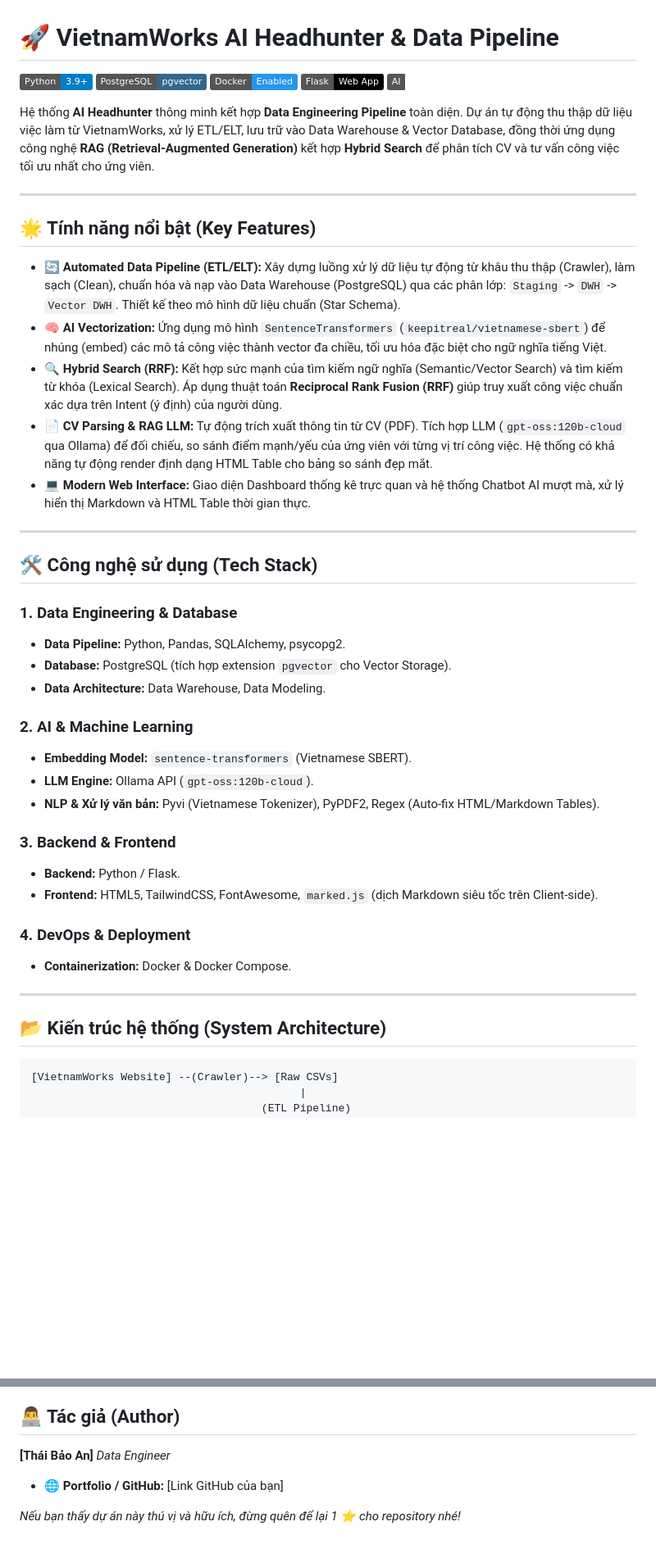
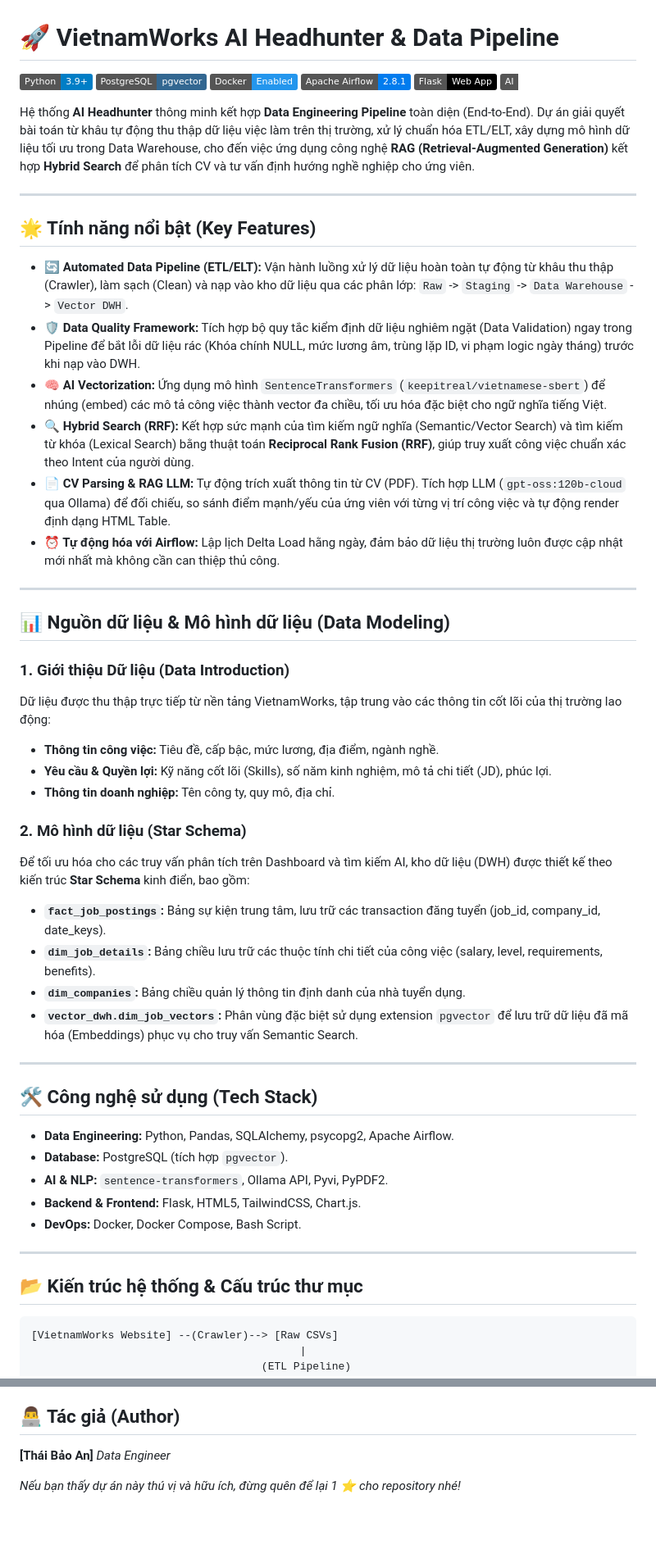
Before and after one commit to AnT2003/Vietnamwork-Project, a Markdown page: README.md, 2 parts joined by grey strips. Shown at 82% size. Drawn GitHub-style; badges without logos; blank space fills up the shorter version.

````diff
--- a/README.md
+++ b/README.md
@@ -3,45 +3,53 @@
 ![Python](https://img.shields.io/badge/Python-3.9+-blue.svg)
 ![PostgreSQL](https://img.shields.io/badge/PostgreSQL-pgvector-336791.svg)
 ![Docker](https://img.shields.io/badge/Docker-Enabled-2496ED.svg)
+![Apache Airflow](https://img.shields.io/badge/Apache%20Airflow-2.8.1-017CEE.svg)
 ![Flask](https://img.shields.io/badge/Flask-Web%20App-000000.svg)
 ![Ollama](https://img.shields.io/badge/AI-Ollama%20LLM-white.svg)
 
-Hệ thống **AI Headhunter** thông minh kết hợp **Data Engineering Pipeline** toàn diện. Dự án tự động thu thập dữ liệu việc làm từ VietnamWorks, xử lý ETL/ELT, lưu trữ vào Data Warehouse & Vector Database, đồng thời ứng dụng công nghệ **RAG (Retrieval-Augmented Generation)** kết hợp **Hybrid Search** để phân tích CV và tư vấn công việc tối ưu nhất cho ứng viên.
+Hệ thống **AI Headhunter** thông minh kết hợp **Data Engineering Pipeline** toàn diện (End-to-End). Dự án giải quyết bài toán từ khâu tự động thu thập dữ liệu việc làm trên thị trường, xử lý chuẩn hóa ETL/ELT, xây dựng mô hình dữ liệu tối ưu trong Data Warehouse, cho đến việc ứng dụng công nghệ **RAG (Retrieval-Augmented Generation)** kết hợp **Hybrid Search** để phân tích CV và tư vấn định hướng nghề nghiệp cho ứng viên.
 
 ---
 
 ## 🌟 Tính năng nổi bật (Key Features)
 
-- **🔄 Automated Data Pipeline (ETL/ELT):** Xây dựng luồng xử lý dữ liệu tự động từ khâu thu thập (Crawler), làm sạch (Clean), chuẩn hóa và nạp vào Data Warehouse (PostgreSQL) qua các phân lớp: `Staging` -> `DWH` -> `Vector DWH`. Thiết kế theo mô hình dữ liệu chuẩn (Star Schema).
+- **🔄 Automated Data Pipeline (ETL/ELT):** Vận hành luồng xử lý dữ liệu hoàn toàn tự động từ khâu thu thập (Crawler), làm sạch (Clean) và nạp vào kho dữ liệu qua các phân lớp: `Raw` -> `Staging` -> `Data Warehouse` -> `Vector DWH`.
+- **🛡️ Data Quality Framework:** Tích hợp bộ quy tắc kiểm định dữ liệu nghiêm ngặt (Data Validation) ngay trong Pipeline để bắt lỗi dữ liệu rác (Khóa chính NULL, mức lương âm, trùng lặp ID, vi phạm logic ngày tháng) trước khi nạp vào DWH.
 - **🧠 AI Vectorization:** Ứng dụng mô hình `SentenceTransformers` (`keepitreal/vietnamese-sbert`) để nhúng (embed) các mô tả công việc thành vector đa chiều, tối ưu hóa đặc biệt cho ngữ nghĩa tiếng Việt.
-- **🔍 Hybrid Search (RRF):** Kết hợp sức mạnh của tìm kiếm ngữ nghĩa (Semantic/Vector Search) và tìm kiếm từ khóa (Lexical Search). Áp dụng thuật toán **Reciprocal Rank Fusion (RRF)** giúp truy xuất công việc chuẩn xác dựa trên Intent (ý định) của người dùng.
-- **📄 CV Parsing & RAG LLM:** Tự động trích xuất thông tin từ CV (PDF). Tích hợp LLM (`gpt-oss:120b-cloud` qua Ollama) để đối chiếu, so sánh điểm mạnh/yếu của ứng viên với từng vị trí công việc. Hệ thống có khả năng tự động render định dạng HTML Table cho bảng so sánh đẹp mắt.
-- **💻 Modern Web Interface:** Giao diện Dashboard thống kê trực quan và hệ thống Chatbot AI mượt mà, xử lý hiển thị Markdown và HTML Table thời gian thực.
+- **🔍 Hybrid Search (RRF):** Kết hợp sức mạnh của tìm kiếm ngữ nghĩa (Semantic/Vector Search) và tìm kiếm từ khóa (Lexical Search) bằng thuật toán **Reciprocal Rank Fusion (RRF)**, giúp truy xuất công việc chuẩn xác theo Intent của người dùng.
+- **📄 CV Parsing & RAG LLM:** Tự động trích xuất thông tin từ CV (PDF). Tích hợp LLM (`gpt-oss:120b-cloud` qua Ollama) để đối chiếu, so sánh điểm mạnh/yếu của ứng viên với từng vị trí công việc và tự động render định dạng HTML Table.
+- **⏰ Tự động hóa với Airflow:** Lập lịch Delta Load hằng ngày, đảm bảo dữ liệu thị trường luôn được cập nhật mới nhất mà không cần can thiệp thủ công.
+
+---
+
+## 📊 Nguồn dữ liệu & Mô hình dữ liệu (Data Modeling)
+
+### 1. Giới thiệu Dữ liệu (Data Introduction)
+Dữ liệu được thu thập trực tiếp từ nền tảng VietnamWorks, tập trung vào các thông tin cốt lõi của thị trường lao động:
+* **Thông tin công việc:** Tiêu đề, cấp bậc, mức lương, địa điểm, ngành nghề.
+* **Yêu cầu & Quyền lợi:** Kỹ năng cốt lõi (Skills), số năm kinh nghiệm, mô tả chi tiết (JD), phúc lợi.
+* **Thông tin doanh nghiệp:** Tên công ty, quy mô, địa chỉ.
+
+### 2. Mô hình dữ liệu (Star Schema)
+Để tối ưu hóa cho các truy vấn phân tích trên Dashboard và tìm kiếm AI, kho dữ liệu (DWH) được thiết kế theo kiến trúc **Star Schema** kinh điển, bao gồm:
+* **`fact_job_postings`:** Bảng sự kiện trung tâm, lưu trữ các transaction đăng tuyển (job_id, company_id, date_keys).
+* **`dim_job_details`:** Bảng chiều lưu trữ các thuộc tính chi tiết của công việc (salary, level, requirements, benefits).
+* **`dim_companies`:** Bảng chiều quản lý thông tin định danh của nhà tuyển dụng.
+* **`vector_dwh.dim_job_vectors`:** Phân vùng đặc biệt sử dụng extension `pgvector` để lưu trữ dữ liệu đã mã hóa (Embeddings) phục vụ cho truy vấn Semantic Search.
 
 ---
 
 ## 🛠️ Công nghệ sử dụng (Tech Stack)
 
-### 1. Data Engineering & Database
-- **Data Pipeline:** Python, Pandas, SQLAlchemy, psycopg2.
-- **Database:** PostgreSQL (tích hợp extension `pgvector` cho Vector Storage).
-- **Data Architecture:** Data Warehouse, Data Modeling.
-
-### 2. AI & Machine Learning
-- **Embedding Model:** `sentence-transformers` (Vietnamese SBERT).
-- **LLM Engine:** Ollama API (`gpt-oss:120b-cloud`).
-- **NLP & Xử lý văn bản:** Pyvi (Vietnamese Tokenizer), PyPDF2, Regex (Auto-fix HTML/Markdown Tables).
-
-### 3. Backend & Frontend
-- **Backend:** Python / Flask.
-- **Frontend:** HTML5, TailwindCSS, FontAwesome, `marked.js` (dịch Markdown siêu tốc trên Client-side).
-
-### 4. DevOps & Deployment
-- **Containerization:** Docker & Docker Compose.
+* **Data Engineering:** Python, Pandas, SQLAlchemy, psycopg2, Apache Airflow.
+* **Database:** PostgreSQL (tích hợp `pgvector`).
+* **AI & NLP:** `sentence-transformers`, Ollama API, Pyvi, PyPDF2.
+* **Backend & Frontend:** Flask, HTML5, TailwindCSS, Chart.js.
+* **DevOps:** Docker, Docker Compose, Bash Script.
 
 ---
 
-## 📂 Kiến trúc hệ thống (System Architecture)
+## 📂 Kiến trúc hệ thống & Cấu trúc thư mục
 
 ```text
 [VietnamWorks Website] --(Crawler)--> [Raw CSVs]
@@ -160,6 +182,5 @@ docker exec -it vww_flask_app python dags/initial_load.py
 ## 👨‍💻 Tác giả (Author)
 
 **[Thái Bảo An]** *Data Engineer*
-- 🌐 **Portfolio / GitHub:** [Link GitHub của bạn]
 
 *Nếu bạn thấy dự án này thú vị và hữu ích, đừng quên để lại 1 ⭐️ cho repository nhé!*
````
Also changed, not shown: other parts of README.md (+40 -26 lines).
